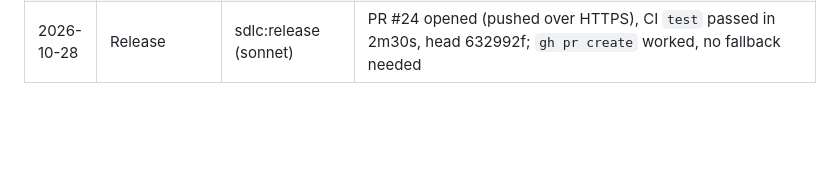
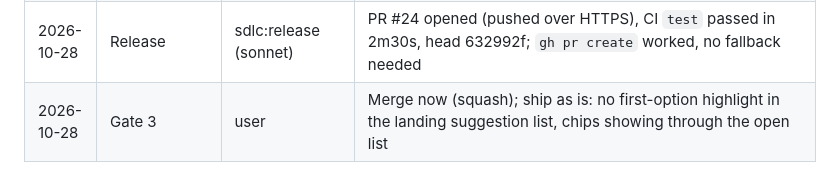
Before and after one commit to chauhanprateek89/vram-sherpa, a Markdown page: .sdlc/log.md, the part around the change. Drawn GitHub-style; blank space fills up the shorter version.

Commit message:
docs(sdlc): Gate 3 waiting for results gist, PR #26
Co-Authored-By: Claude Opus 5.5 <noreply@anthropic.com>

```diff
--- a/.sdlc/log.md
+++ b/.sdlc/log.md
@@ -73,3 +73,4 @@
 | 2026-10-28 | Build | sdlc:builder + sdlc:reviewer (opus) | T-033 passed first review, commit a80f5c6 (landing rules scoped under `.ask`, ASSET_VERSION 20261028f). Lint, catalog, full pytest pass. Nit: `.ask input[type=text]` repeats `.form-pane input[type=text]` (kept scoped on purpose) |
 | 2026-10-28 | QA | sdlc:qa (inherit) ×2 | Re-run after T-033: R-083 passes (box 754 px centred, submit inset, 16 px gutters and 344 px box at 390; pixel diff now 1.2-1.6% at 1280, 2.8-3.9% at 390, suggest 5-9%); results regressions 0.00% diff. All 11 tasks pass |
 | 2026-10-28 | Release | sdlc:release (sonnet) | PR #24 opened (pushed over HTTPS), CI `test` passed in 2m30s, head 632992f; `gh pr create` worked, no fallback needed |
+| 2026-10-28 | Gate 3 | user | Merge now (squash); ship as is: no first-option highlight in the landing suggestion list, chips showing through the open list |
```
Also changed, not shown: .sdlc/STATUS.md (+6 -6 lines).
